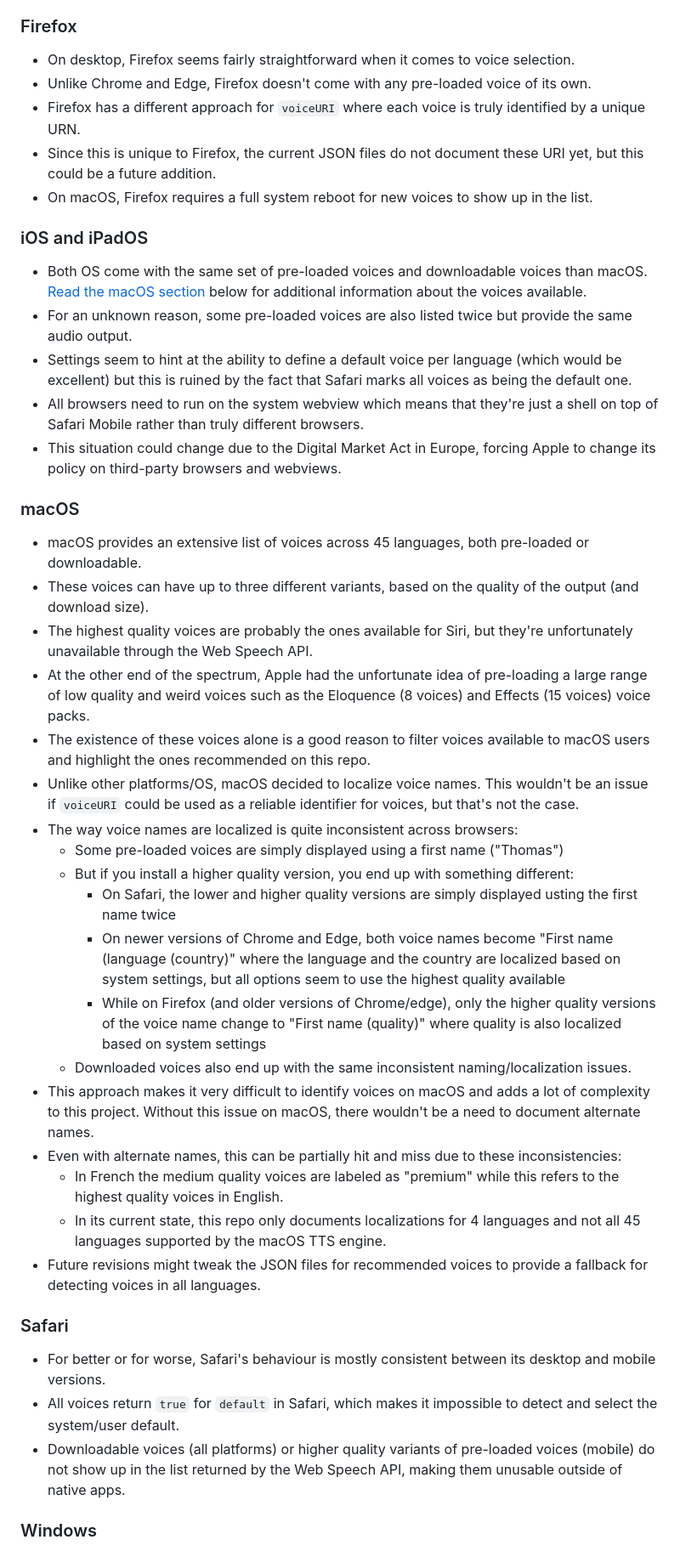
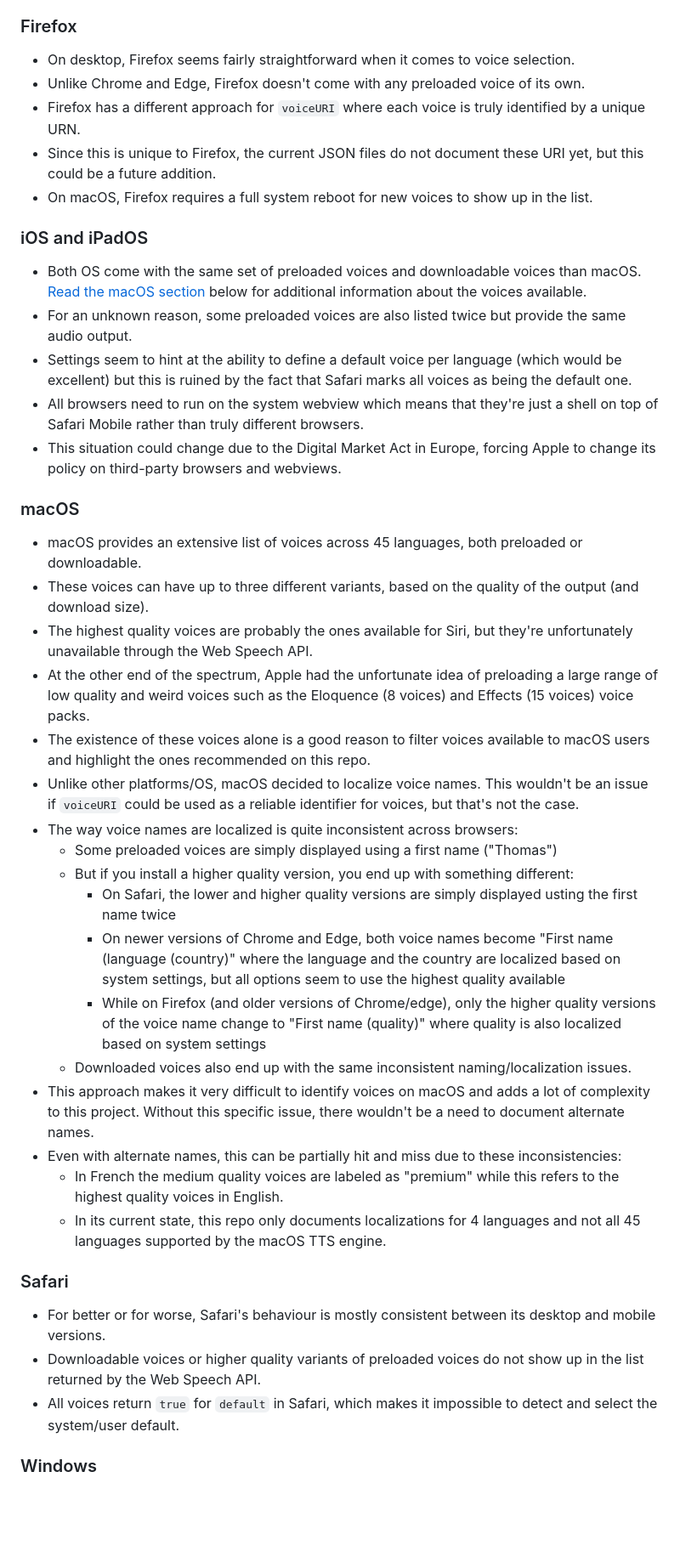
Before and after one commit to HadrienGardeur/web-speech-recommended-voices, a Markdown page: README.md, the part around one of its changes. Shown at 85% size. Rendered like a GitHub page; blank space fills up the shorter version.

Commit message:
Updated notes for Apple
related to #2

```diff
--- a/README.md
+++ b/README.md
@@ -273,45 +273,44 @@ Through the work done to document a list of recommended voices, I also ended up
 ### Firefox
 
 * On desktop, Firefox seems fairly straightforward when it comes to voice selection.
-* Unlike Chrome and Edge, Firefox doesn't come with any pre-loaded voice of its own.
+* Unlike Chrome and Edge, Firefox doesn't come with any preloaded voice of its own.
 * Firefox has a different approach for `voiceURI` where each voice is truly identified by a unique URN.
 * Since this is unique to Firefox, the current JSON files do not document these URI yet, but this could be a future addition.
 * On macOS, Firefox requires a full system reboot for new voices to show up in the list.
 
 ### iOS and iPadOS
 
-* Both OS come with the same set of pre-loaded voices and downloadable voices than macOS. [Read the macOS section](#macOS) below for additional information about the voices available.
-* For an unknown reason, some pre-loaded voices are also listed twice but provide the same audio output.
+* Both OS come with the same set of preloaded voices and downloadable voices than macOS. [Read the macOS section](#macOS) below for additional information about the voices available.
+* For an unknown reason, some preloaded voices are also listed twice but provide the same audio output.
 * Settings seem to hint at the ability to define a default voice per language (which would be excellent) but this is ruined by the fact that Safari marks all voices as being the default one.
 * All browsers need to run on the system webview which means that they're just a shell on top of Safari Mobile rather than truly different browsers.
 * This situation could change due to the Digital Market Act in Europe, forcing Apple to change its policy on third-party browsers and webviews.
 
 ### macOS
 
-* macOS provides an extensive list of voices across 45 languages, both pre-loaded or downloadable.
+* macOS provides an extensive list of voices across 45 languages, both preloaded or downloadable.
 * These voices can have up to three different variants, based on the quality of the output (and download size).
 * The highest quality voices are probably the ones available for Siri, but they're unfortunately unavailable through the Web Speech API.
-* At the other end of the spectrum, Apple had the unfortunate idea of pre-loading a large range of low quality and weird voices such as the Eloquence (8 voices) and Effects (15 voices) voice packs.
+* At the other end of the spectrum, Apple had the unfortunate idea of preloading a large range of low quality and weird voices such as the Eloquence (8 voices) and Effects (15 voices) voice packs.
 * The existence of these voices alone is a good reason to filter voices available to macOS users and highlight the ones recommended on this repo.
 * Unlike other platforms/OS, macOS decided to localize voice names. This wouldn't be an issue if `voiceURI` could be used as a reliable identifier for voices, but that's not the case.
 * The way voice names are localized is quite inconsistent across browsers:
-	* Some pre-loaded voices are simply displayed using a first name ("Thomas")
+	* Some preloaded voices are simply displayed using a first name ("Thomas")
 	* But if you install a higher quality version, you end up with something different:
 		* On Safari, the lower and higher quality versions are simply displayed usting the first name twice
 		* On newer versions of Chrome and Edge, both voice names become "First name (language (country)" where the language and the country are localized based on system settings, but all options seem to use the highest quality available
 		* While on Firefox (and older versions of Chrome/edge), only the higher quality versions of the voice name change to "First name (quality)" where quality is also localized based on system settings
 	* Downloaded voices also end up with the same inconsistent naming/localization issues.
-* This approach makes it very difficult to identify voices on macOS and adds a lot of complexity to this project. Without this issue on macOS, there wouldn't be a need to document alternate names.
+* This approach makes it very difficult to identify voices on macOS and adds a lot of complexity to this project. Without this specific issue, there wouldn't be a need to document alternate names.
 * Even with alternate names, this can be partially hit and miss due to these inconsistencies:
 	* In French the medium quality voices are labeled as "premium" while this refers to the highest quality voices in English.
 	* In its current state, this repo only documents localizations for 4 languages and not all 45 languages supported by the macOS TTS engine.
-* Future revisions might tweak the JSON files for recommended voices to provide a fallback for detecting voices in all languages.
 
 ### Safari
 
 * For better or for worse, Safari's behaviour is mostly consistent between its desktop and mobile versions.
+* Downloadable voices or higher quality variants of preloaded voices do not show up in the list returned by the Web Speech API.
 * All voices return `true` for `default` in Safari, which makes it impossible to detect and select the system/user default.
-* Downloadable voices (all platforms) or higher quality variants of pre-loaded voices (mobile) do not show up in the list returned by the Web Speech API, making them unusable outside of native apps.
 
 ### Windows
 
```
Also changed, not shown: other parts of README.md (+7 -7 lines).
